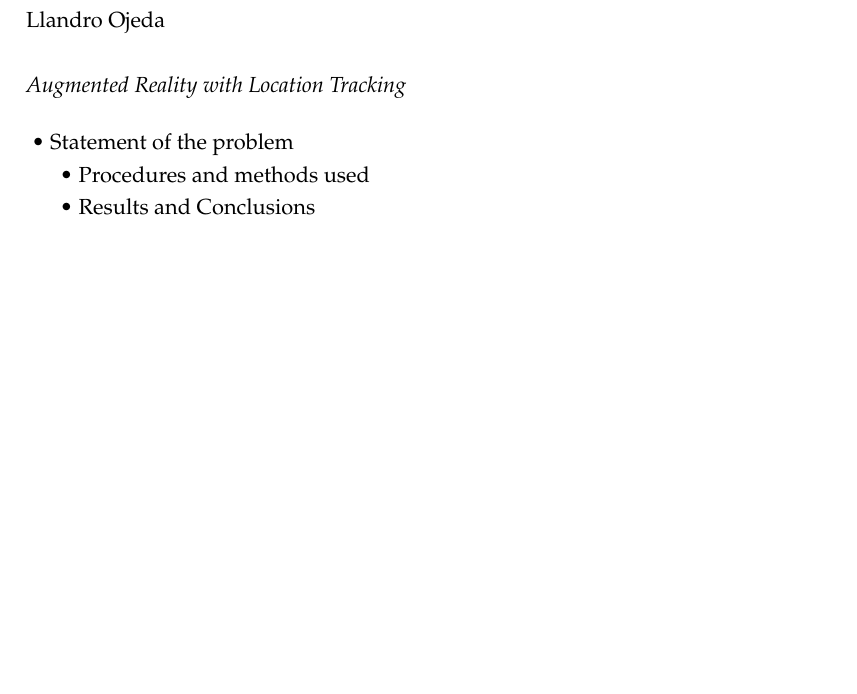
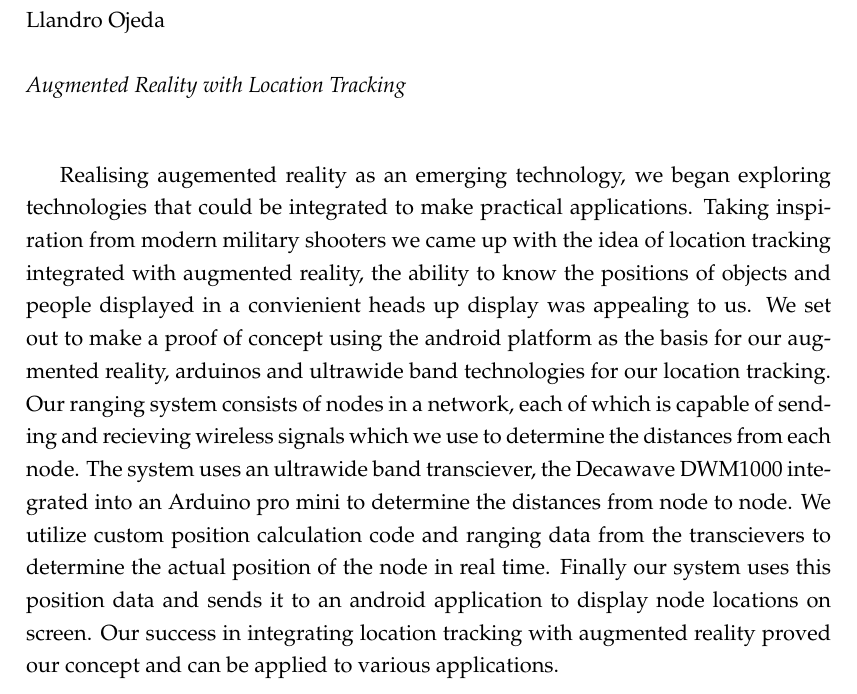
Before and after one commit to DrewBarclay/ARLocationTracking, a LaTeX thesis (final_report/main.tex): part of page 2 of 49, cut so that both start at the same text, the shorter picture padded with empty space. Compiled offline with pdfLaTeX.

Commit message:
added Abstract

```diff
--- a/final_report/main.tex
+++ b/final_report/main.tex
@@ -184,11 +184,17 @@ table, %for xcolor
 
 \begin{abstract}
 \addchaptertocentry{\abstractname} % Add the abstract to the table of contents
-•  Statement of the problem
 
-•  Procedures and methods used
+Realising augemented reality as an emerging technology, we began exploring technologies that could be integrated to make practical applications.
+Taking inspiration from modern military shooters we came up with the idea of location tracking integrated with augmented reality, the ability to know the positions of objects and people displayed in a convienient
+heads up display was appealing to us.
+We set out to make a proof of concept using the android platform as the basis for our augmented reality, arduinos and ultrawide band technologies for our location tracking. Our ranging system consists of nodes in
+a network, each of which is capable of sending and recieving wireless signals which we use to determine the distances from each node.
+The system uses an ultrawide band transciever, the Decawave DWM1000 integrated into an Arduino pro mini to determine the distances from node to node.
+We utilize custom position calculation code and ranging data from the transcievers to determine the actual position of the node in real time.
+Finally our system uses this position data and sends it to an android application to display node locations on screen. Our success in integrating location tracking with augmented reality proved our concept and can be
+applied to various applications.
 
-•  Results and Conclusions
 \end{abstract}
 
 %----------------------------------------------------------------------------------------
```
